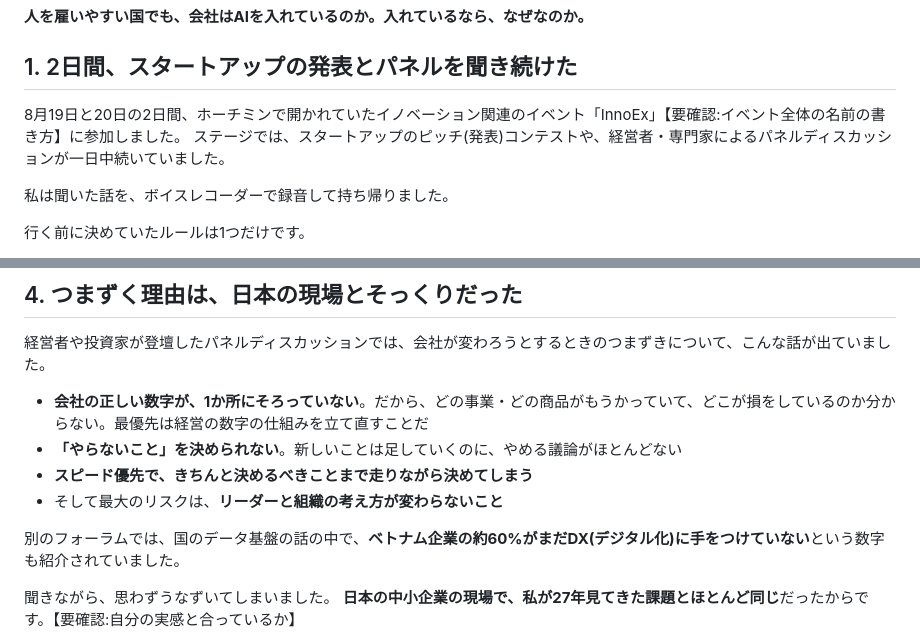
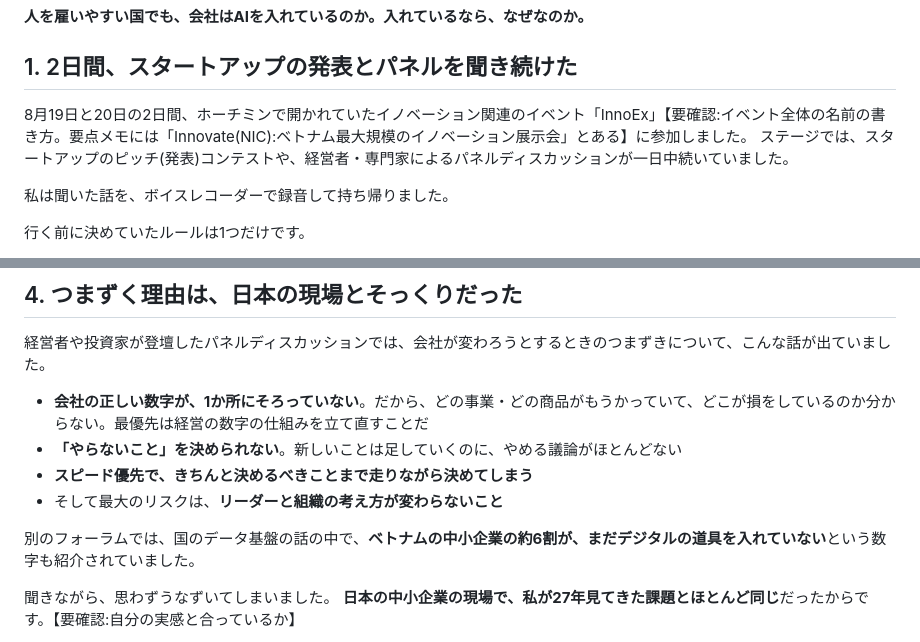
Before and after one commit to inoueindustries/-, a Markdown page: ノウハウ図書館_下書き_人件費が安い国でもAIを入れる理由.md, 2 parts joined by grey strips. GitHub-like rendering.

```diff
--- a/ノウハウ図書館_下書き_人件費が安い国でもAIを入れる理由.md
+++ b/ノウハウ図書館_下書き_人件費が安い国でもAIを入れる理由.md
@@ -37,7 +42,7 @@ AIの話をすると、よくこう言われます。
 
 ## 1. 2日間、スタートアップの発表とパネルを聞き続けた
 
-8月19日と20日の2日間、ホーチミンで開かれていたイノベーション関連のイベント「InnoEx」【要確認:イベント全体の名前の書き方】に参加しました。
+8月19日と20日の2日間、ホーチミンで開かれていたイノベーション関連のイベント「InnoEx」【要確認:イベント全体の名前の書き方。要点メモには「Innovate(NIC):ベトナム最大規模のイノベーション展示会」とある】に参加しました。
 ステージでは、スタートアップのピッチ(発表)コンテストや、経営者・専門家によるパネルディスカッションが一日中続いていました。
 
 私は聞いた話を、ボイスレコーダーで録音して持ち帰りました。
@@ -131,7 +138,7 @@ AIと人が協力して、この「仕事のための仕事」を減らし、本
 - **スピード優先で、きちんと決めるべきことまで走りながら決めてしまう**
 - そして最大のリスクは、**リーダーと組織の考え方が変わらないこと**
 
-別のフォーラムでは、国のデータ基盤の話の中で、**ベトナム企業の約60%がまだDX(デジタル化)に手をつけていない**という数字も紹介されていました。
+別のフォーラムでは、国のデータ基盤の話の中で、**ベトナムの中小企業の約6割が、まだデジタルの道具を入れていない**という数字も紹介されていました。
 
 聞きながら、思わずうなずいてしまいました。
 **日本の中小企業の現場で、私が27年見てきた課題とほとんど同じ**だったからです。【要確認:自分の実感と合っているか】
```
Also changed, not shown: other parts of ノウハウ図書館_下書き_人件費が安い国でもAIを入れる理由.md (+17 -10 lines), ノウハウ図書館_下書き_ベトナムのスーパーと屋台.md (+1 -1 lines).
